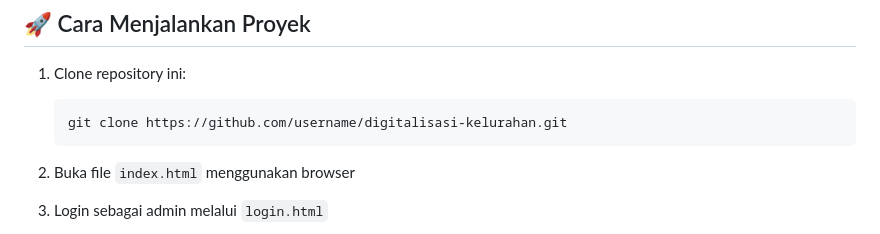
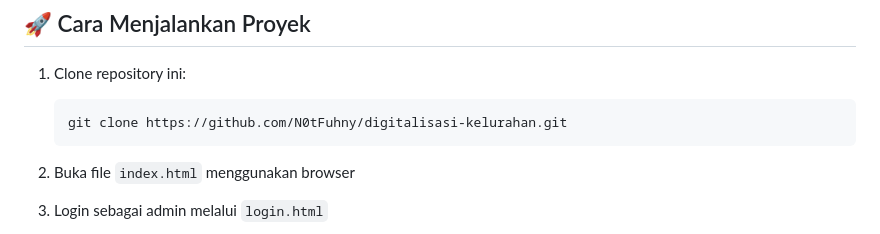
Before and after one commit to N0tFuhny/Digitalisasi_Kelurahan, a Markdown page: README.md, the part around the change. Drawn GitHub-style.

````diff
--- a/README.md
+++ b/README.md
@@ -82,7 +82,7 @@ project-root/
 1. Clone repository ini:
 
    ```bash
-   git clone https://github.com/username/digitalisasi-kelurahan.git
+   git clone https://github.com/N0tFuhny/digitalisasi-kelurahan.git
    ```
 2. Buka file `index.html` menggunakan browser
 3. Login sebagai admin melalui `login.html`
````
